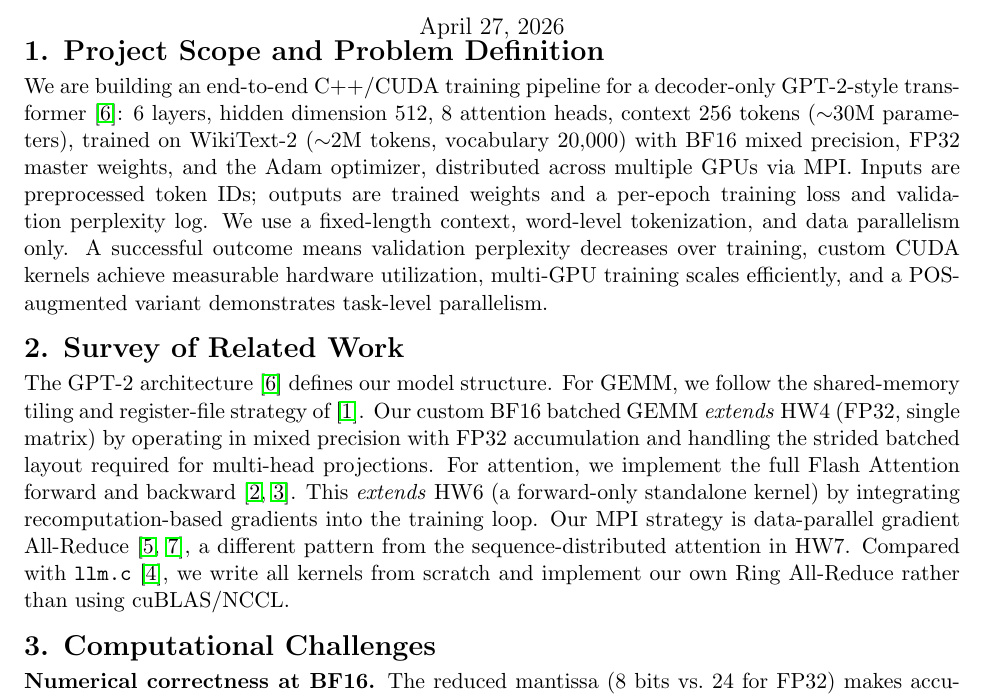
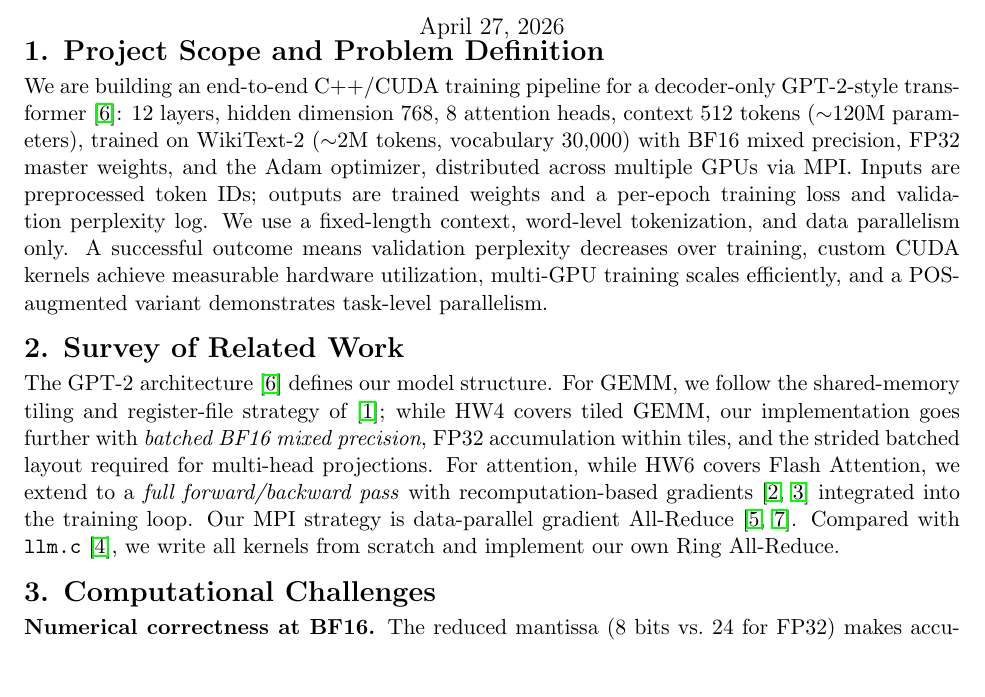
Before and after one commit to Sondringsen/cme213-project, a LaTeX document (reports/Milestone2.tex): part of page 1 of 3, cut so that both start at the same text, the shorter picture padded with empty space. Compiled offline with pdfLaTeX.

Commit message:
last m2 changes

```diff
--- a/reports/Milestone2.tex
+++ b/reports/Milestone2.tex
@@ -9,7 +9,7 @@
 \setlist{itemsep=1pt, topsep=1pt, parsep=0pt}
 \titlespacing*{\section}{0pt}{6pt}{2pt}
 
-\title{\vspace{-3em}CME 213 Final Project --- Milestone 2: Design\\
+\title{\vspace{-3em}CME 213 Final Project - Milestone 2: Design\\
 \large Building and Optimizing a Small LLM from Scratch}
 \author{Nils Astrup Toft \quad and \quad Sondre Rogde}
 \date{April 27, 2026}
@@ -20,11 +20,11 @@
 
 \section*{1. Project Scope and Problem Definition}
 
-We are building an end-to-end C++/CUDA training pipeline for a decoder-only GPT-2-style transformer~\cite{radford2019}: 6 layers, hidden dimension 512, 8 attention heads, context 256 tokens ($\sim$30M parameters), trained on WikiText-2 ($\sim$2M tokens, vocabulary 20{,}000) with BF16 mixed precision, FP32 master weights, and the Adam optimizer, distributed across multiple GPUs via MPI. Inputs are preprocessed token IDs; outputs are trained weights and a per-epoch training loss and validation perplexity log. We use a fixed-length context, word-level tokenization, and data parallelism only. A successful outcome means validation perplexity decreases over training, custom CUDA kernels achieve measurable hardware utilization, multi-GPU training scales efficiently, and a POS-augmented variant demonstrates task-level parallelism.
+We are building an end-to-end C++/CUDA training pipeline for a decoder-only GPT-2-style transformer~\cite{radford2019}: 12 layers, hidden dimension 768, 8 attention heads, context 512 tokens ($\sim$120M parameters), trained on WikiText-2 ($\sim$2M tokens, vocabulary 30{,}000) with BF16 mixed precision, FP32 master weights, and the Adam optimizer, distributed across multiple GPUs via MPI. Inputs are preprocessed token IDs; outputs are trained weights and a per-epoch training loss and validation perplexity log. We use a fixed-length context, word-level tokenization, and data parallelism only. A successful outcome means validation perplexity decreases over training, custom CUDA kernels achieve measurable hardware utilization, multi-GPU training scales efficiently, and a POS-augmented variant demonstrates task-level parallelism.
 
 \section*{2. Survey of Related Work}
 
-The GPT-2 architecture~\cite{radford2019} defines our model structure. For GEMM, we follow the shared-memory tiling and register-file strategy of~\cite{boehm2022}. Our custom BF16 batched GEMM \emph{extends} HW4 (FP32, single matrix) by operating in mixed precision with FP32 accumulation and handling the strided batched layout required for multi-head projections. For attention, we implement the full Flash Attention forward and backward~\cite{dao2022,dao2023}. This \emph{extends} HW6 (a forward-only standalone kernel) by integrating recomputation-based gradients into the training loop. Our MPI strategy is data-parallel gradient All-Reduce~\cite{li2020,sergeev2018}, a different pattern from the sequence-distributed attention in HW7. Compared with \texttt{llm.c}~\cite{karpathy2024}, we write all kernels from scratch and implement our own Ring All-Reduce rather than using cuBLAS/NCCL.
+The GPT-2 architecture~\cite{radford2019} defines our model structure. For GEMM, we follow the shared-memory tiling and register-file strategy of~\cite{boehm2022}; while HW4 covers tiled GEMM, our implementation goes further with \emph{batched BF16 mixed precision}, FP32 accumulation within tiles, and the strided batched layout required for multi-head projections. For attention, while HW6 covers Flash Attention, we extend to a \emph{full forward/backward pass} with recomputation-based gradients~\cite{dao2022,dao2023} integrated into the training loop. Our MPI strategy is data-parallel gradient All-Reduce~\cite{li2020,sergeev2018}. Compared with \texttt{llm.c}~\cite{karpathy2024}, we write all kernels from scratch and implement our own Ring All-Reduce.
 
 \section*{3. Computational Challenges}
 
```
